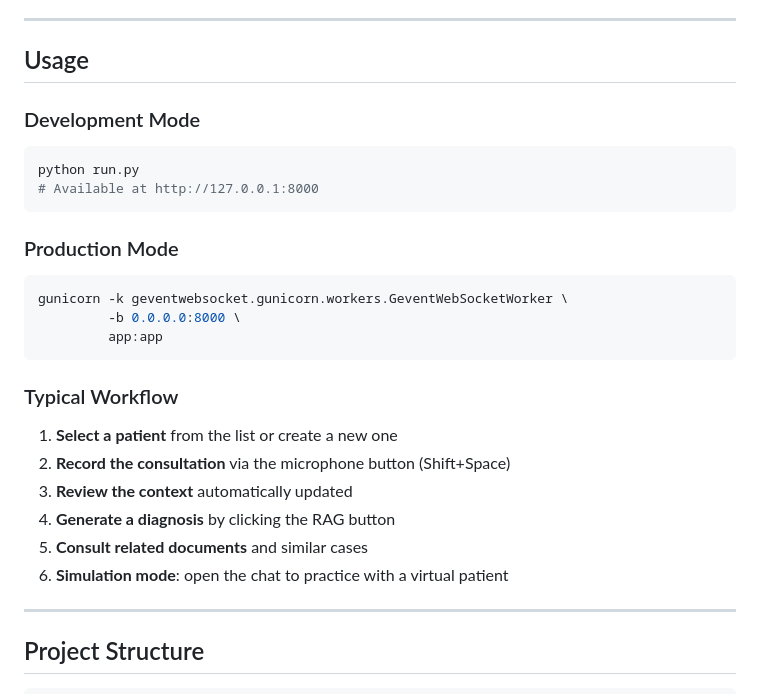
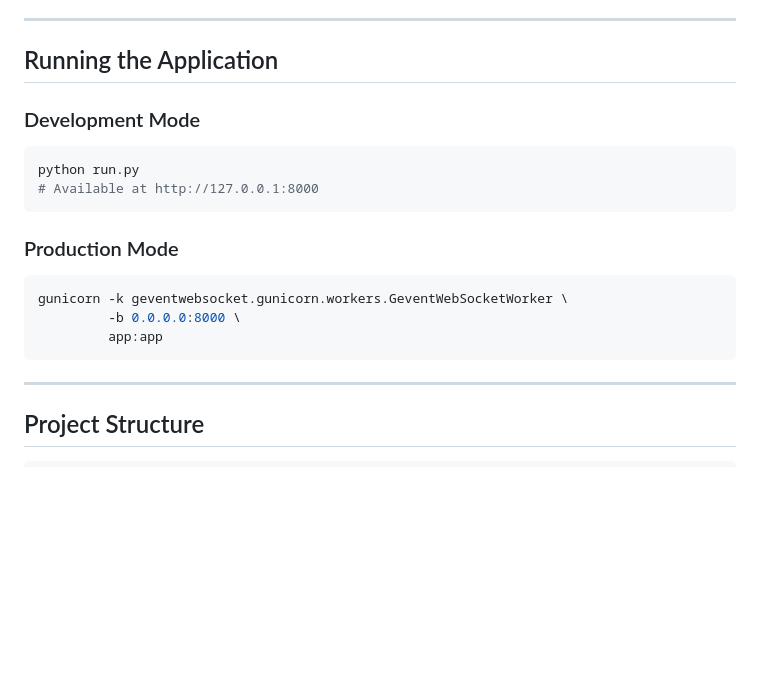
Before and after one commit to 4xel-C/SISE_DiagnoSys, a Markdown page: README.md, the part around one of its changes. Rendered like a GitHub page; blank space fills up the shorter version.

````diff
--- a/README.md
+++ b/README.md
@@ -269,7 +300,7 @@ ONLINE_MODE=1                      # 1=online (API), 0=offline
 
 ---
 
-## Usage
+## Running the Application
 
 ### Development Mode
 
@@ -285,15 +316,6 @@ gunicorn -k geventwebsocket.gunicorn.workers.GeventWebSocketWorker \
          -b 0.0.0.0:8000 \
          app:app
 ```
-
-### Typical Workflow
-
-1. **Select a patient** from the list or create a new one
-2. **Record the consultation** via the microphone button (Shift+Space)
-3. **Review the context** automatically updated
-4. **Generate a diagnosis** by clicking the RAG button
-5. **Consult related documents** and similar cases
-6. **Simulation mode**: open the chat to practice with a virtual patient
 
 ---
 
````
Also changed, not shown: other parts of README.md (+32 -1 lines).
